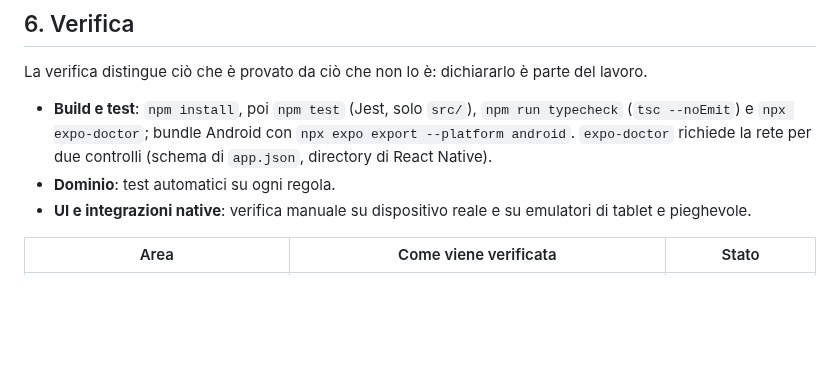
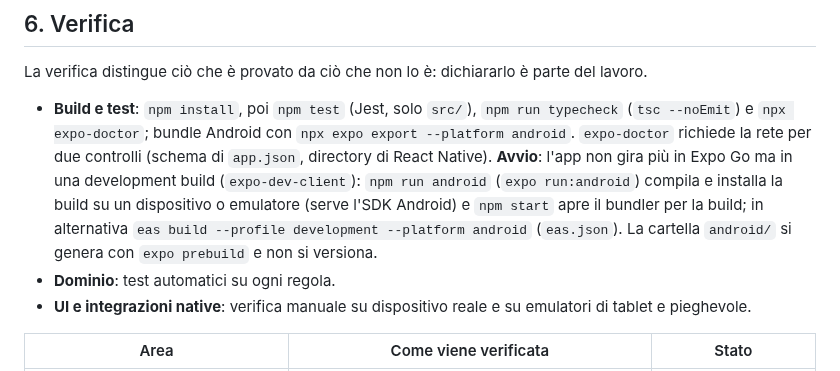
Before and after one commit to luigiscialpi/Majoa-Mahjong, a Markdown page: README.md, the part around one of its changes. Drawn GitHub-style; blank space fills up the shorter version.

Commit message:
docs: development build

```diff
--- a/README.md
+++ b/README.md
@@ -131,7 +131,7 @@ Ogni scelta che condiziona il progetto ha una riga: cosa vale oggi, perché, e c
 
 La verifica distingue ciò che è provato da ciò che non lo è: dichiararlo è parte del lavoro.
 
-- **Build e test**: `npm install`, poi `npm test` (Jest, solo `src/`), `npm run typecheck` (`tsc --noEmit`) e `npx expo-doctor`; bundle Android con `npx expo export --platform android`. `expo-doctor` richiede la rete per due controlli (schema di `app.json`, directory di React Native).
+- **Build e test**: `npm install`, poi `npm test` (Jest, solo `src/`), `npm run typecheck` (`tsc --noEmit`) e `npx expo-doctor`; bundle Android con `npx expo export --platform android`. `expo-doctor` richiede la rete per due controlli (schema di `app.json`, directory di React Native). **Avvio**: l'app non gira più in Expo Go ma in una development build (`expo-dev-client`): `npm run android` (`expo run:android`) compila e installa la build su un dispositivo o emulatore (serve l'SDK Android) e `npm start` apre il bundler per la build; in alternativa `eas build --profile development --platform android` (`eas.json`). La cartella `android/` si genera con `expo prebuild` e non si versiona.
 - **Dominio**: test automatici su ogni regola.
 - **UI e integrazioni native**: verifica manuale su dispositivo reale e su emulatori di tablet e pieghevole.
 
```
Also changed, not shown: other parts of README.md (+1 -1 lines), docs/decisioni-tecniche.md (+1 -0 lines).
